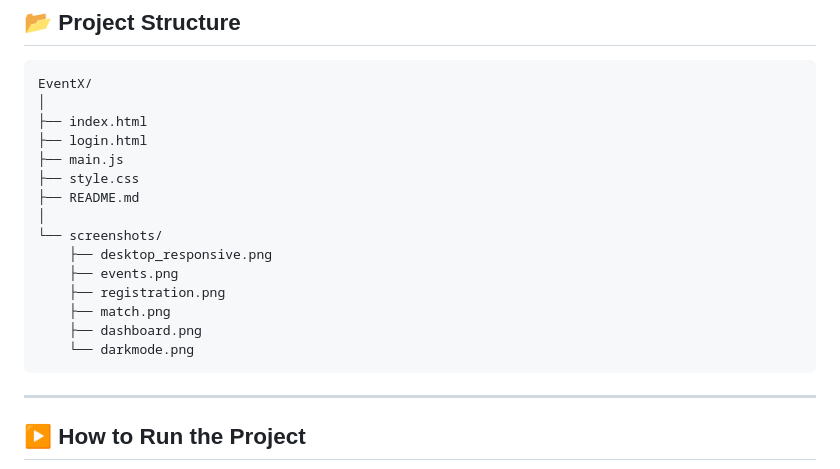
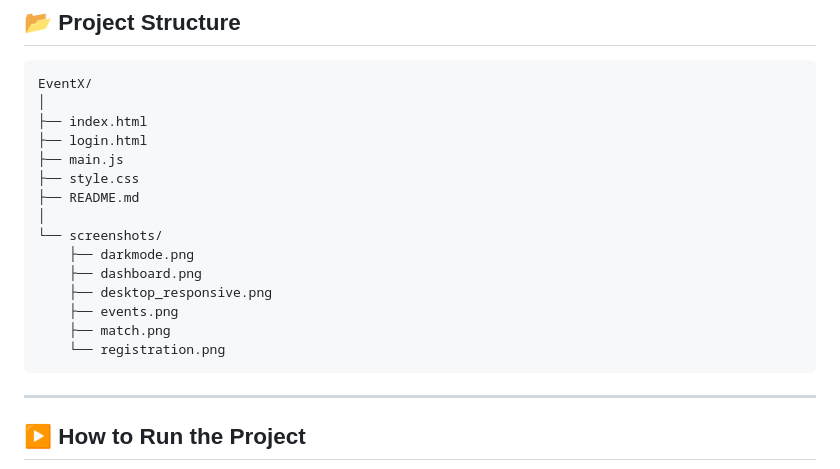
Before and after one commit to shrathes/EventRX, a Markdown page: README.md, the part around the change. GitHub-like rendering.

````diff
--- a/README.md
+++ b/README.md
@@ -138,12 +138,12 @@ EventX/
 ├── README.md
 │
 └── screenshots/
+    ├── darkmode.png
+    ├── dashboard.png
     ├── desktop_responsive.png
     ├── events.png
-    ├── registration.png
     ├── match.png
-    ├── dashboard.png
-    └── darkmode.png
+    └── registration.png
 ```
 
 ---
````
